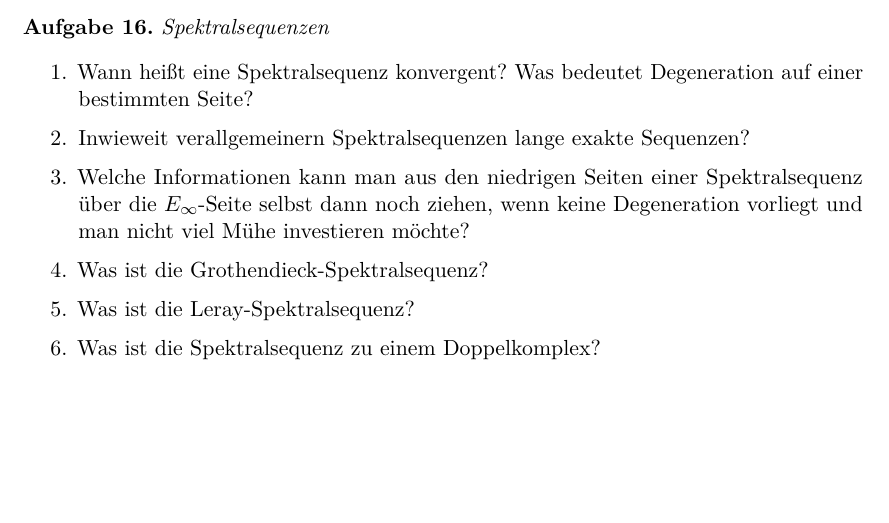
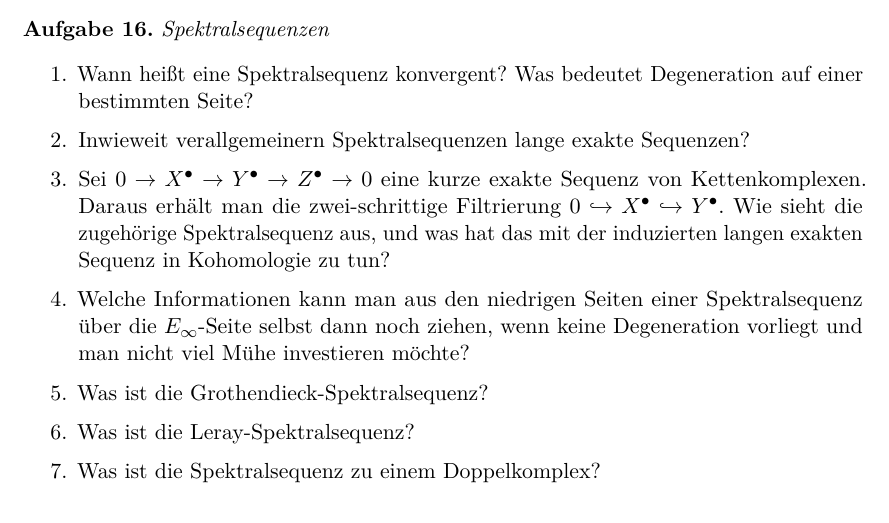
Before and after one commit to iblech/homologische-algebra, a LaTeX document (fragen.tex): part of page 6 of 6, cut so that both start at the same text, the shorter picture padded with empty space. Compiled offline with pdfLaTeX.

Commit message:
Spektralsequenz zu einer 2-Term-Filtrierung

```diff
--- a/fragen.tex
+++ b/fragen.tex
@@ -253,6 +253,11 @@ nach unten beschränkten Komplexen?
 \item Wann heißt eine Spektralsequenz konvergent? Was bedeutet Degeneration auf
 einer bestimmten Seite?
 \item Inwieweit verallgemeinern Spektralsequenzen lange exakte Sequenzen?
+\item Sei~$0 \to X^\bullet \to Y^\bullet \to Z^\bullet \to 0$ eine kurze exakte
+Sequenz von Kettenkomplexen. Daraus erhält man die zwei-schrittige
+Filtrierung~$0 \hookrightarrow X^\bullet \hookrightarrow Y^\bullet$. Wie sieht
+die zugehörige Spektralsequenz aus, und was hat das mit der induzierten langen
+exakten Sequenz in Kohomologie zu tun?
 \item Welche Informationen kann man aus den niedrigen Seiten einer
 Spektralsequenz über die~$E_\infty$-Seite selbst dann noch ziehen, wenn keine
 Degeneration vorliegt und man nicht viel Mühe investieren möchte?
```
